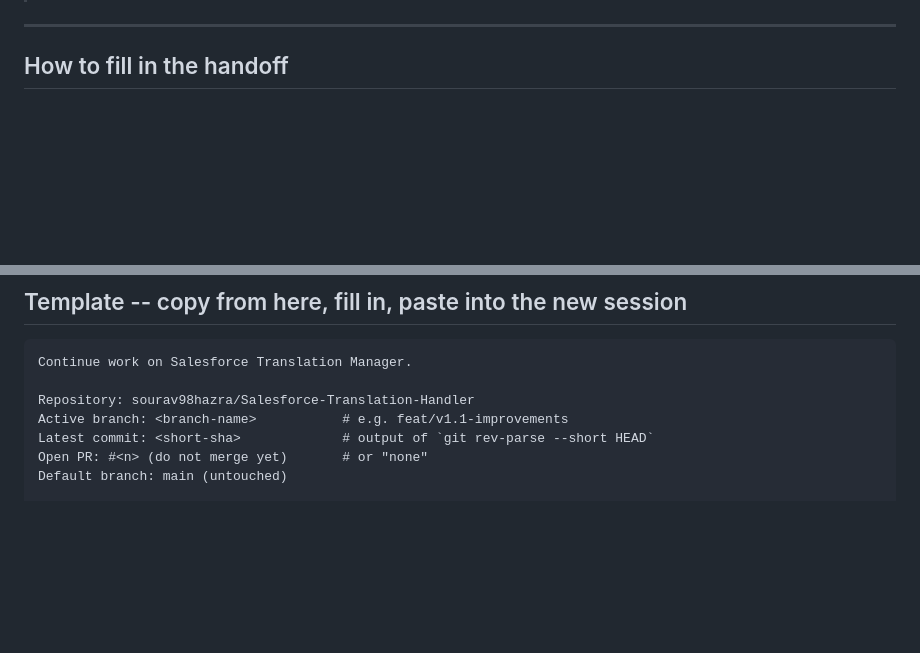
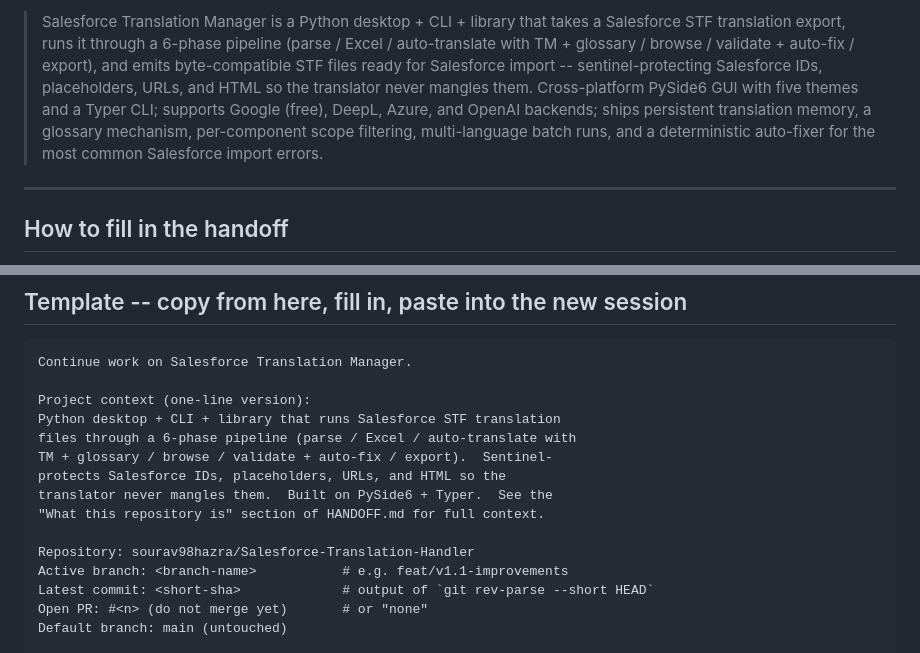
Before and after one commit to sourav98hazra/Salesforce-Translation-Handler, a Markdown page: HANDOFF.md, 2 parts joined by grey strips. Drawn GitHub-style; blank space fills up the shorter version.

````diff
--- a/HANDOFF.md
+++ b/HANDOFF.md
@@ -14,3 +102,15 @@
+> Salesforce Translation Manager is a Python desktop + CLI + library
+> that takes a Salesforce STF translation export, runs it through a
+> 6-phase pipeline (parse / Excel / auto-translate with TM + glossary
+> / browse / validate + auto-fix / export), and emits byte-compatible
+> STF files ready for Salesforce import -- sentinel-protecting
+> Salesforce IDs, placeholders, URLs, and HTML so the translator
+> never mangles them.  Cross-platform PySide6 GUI with five themes
+> and a Typer CLI; supports Google (free), DeepL, Azure, and OpenAI
+> backends; ships persistent translation memory, a glossary mechanism,
+> per-component scope filtering, multi-language batch runs, and a
+> deterministic auto-fixer for the most common Salesforce import
+> errors.
 
 ---
 
@@ -84,6 +184,14 @@ These are stable across sessions and worth carrying into the new one:
 ```text
 Continue work on Salesforce Translation Manager.
 
+Project context (one-line version):
+Python desktop + CLI + library that runs Salesforce STF translation
+files through a 6-phase pipeline (parse / Excel / auto-translate with
+TM + glossary / browse / validate + auto-fix / export).  Sentinel-
+protects Salesforce IDs, placeholders, URLs, and HTML so the
+translator never mangles them.  Built on PySide6 + Typer.  See the
+"What this repository is" section of HANDOFF.md for full context.
+
 Repository: sourav98hazra/Salesforce-Translation-Handler
 Active branch: <branch-name>           # e.g. feat/v1.1-improvements
 Latest commit: <short-sha>             # output of `git rev-parse --short HEAD`
````
Also changed, not shown: other parts of HANDOFF.md (+88 -0 lines).
